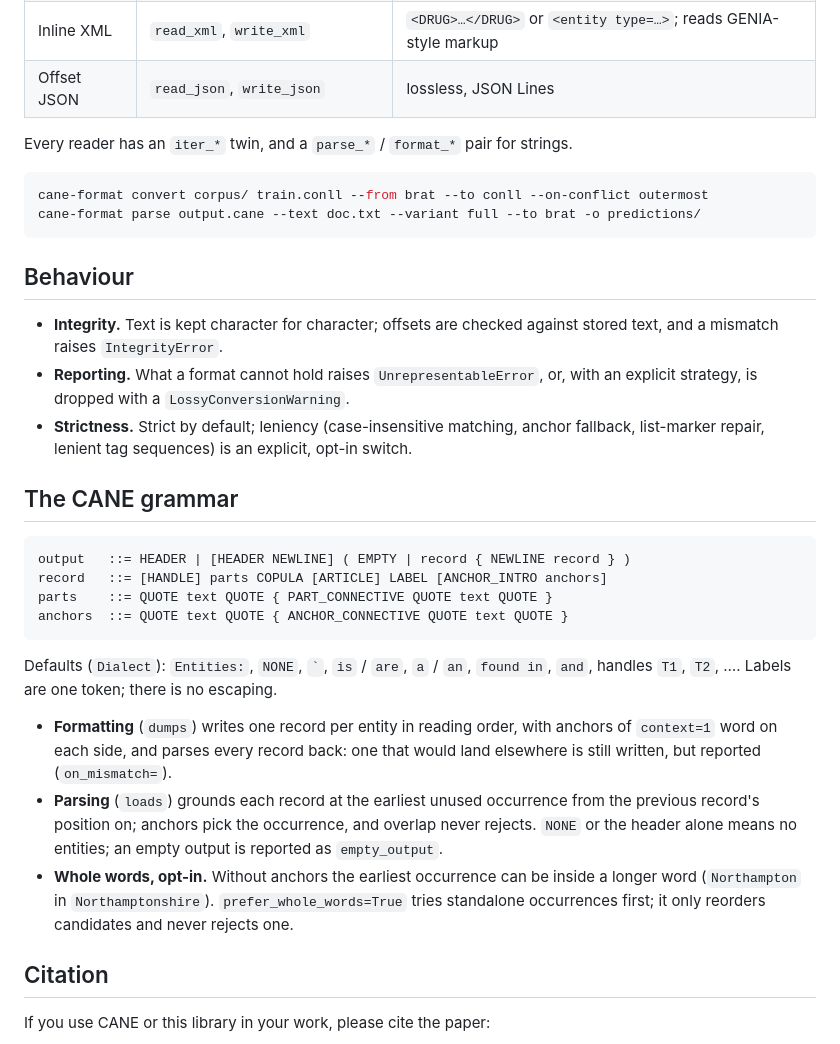
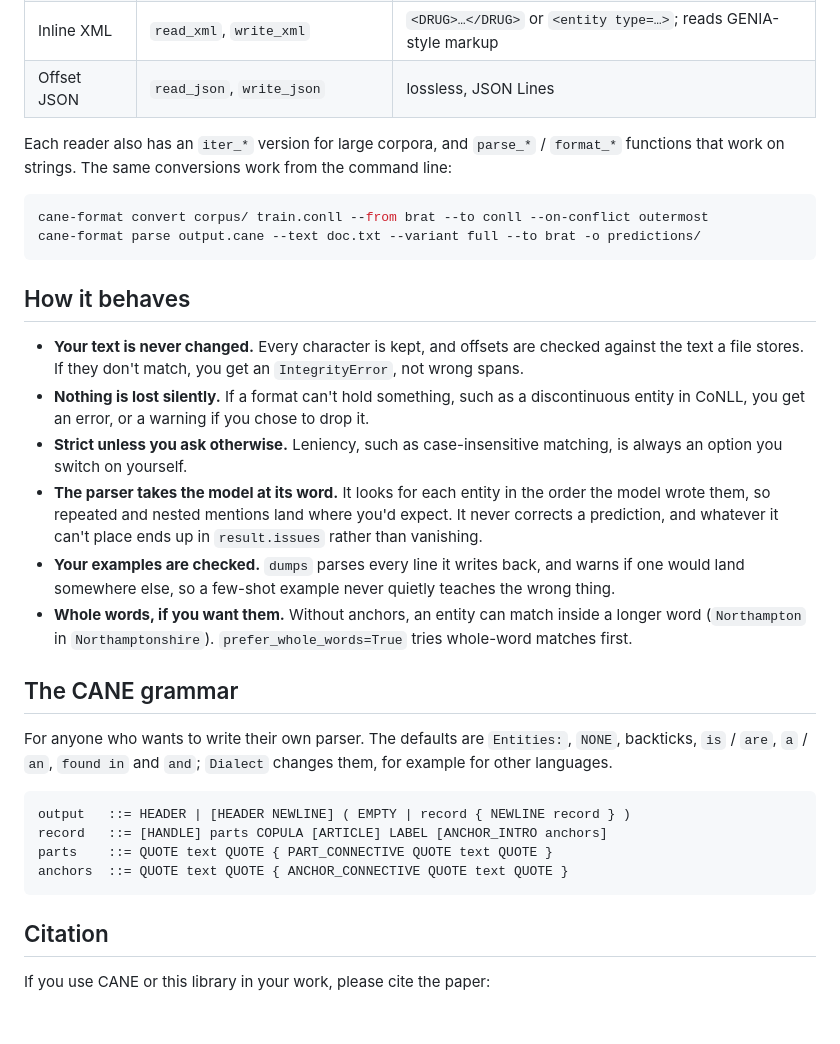
Before and after one commit to coree/cane-format, a Markdown page: README.md, the part around one of its changes. Rendered like a GitHub page; blank space fills up the shorter version.

Commit message:
README: plainer wording; behaviour as plain sentences

````diff
--- a/README.md
+++ b/README.md
@@ -67,23 +74,36 @@ Evaluate with [nervaluate-disco](https://github.com/coree/nervaluate-disco) via
 | Inline XML | `read_xml`, `write_xml` | `<DRUG>…</DRUG>` or `<entity type=…>`; reads GENIA-style markup |
 | Offset JSON | `read_json`, `write_json` | lossless, JSON Lines |
 
-Every reader has an `iter_*` twin, and a `parse_*` / `format_*` pair for strings.
+Each reader also has an `iter_*` version for large corpora, and `parse_*` / `format_*`
+functions that work on strings. The same conversions work from the command line:
 
 ```bash
 cane-format convert corpus/ train.conll --from brat --to conll --on-conflict outermost
 cane-format parse output.cane --text doc.txt --variant full --to brat -o predictions/
 ```
 
-## Behaviour
+## How it behaves
 
-- **Integrity.** Text is kept character for character; offsets are checked against stored
-  text, and a mismatch raises `IntegrityError`.
-- **Reporting.** What a format cannot hold raises `UnrepresentableError`, or, with an
-  explicit strategy, is dropped with a `LossyConversionWarning`.
-- **Strictness.** Strict by default; leniency (case-insensitive matching, anchor fallback,
-  list-marker repair, lenient tag sequences) is an explicit, opt-in switch.
+- **Your text is never changed.** Every character is kept, and offsets are checked against
+  the text a file stores. If they don't match, you get an `IntegrityError`, not wrong spans.
+- **Nothing is lost silently.** If a format can't hold something, such as a discontinuous
+  entity in CoNLL, you get an error, or a warning if you chose to drop it.
+- **Strict unless you ask otherwise.** Leniency, such as case-insensitive matching, is always
+  an option you switch on yourself.
+- **The parser takes the model at its word.** It looks for each entity in the order the model
+  wrote them, so repeated and nested mentions land where you'd expect. It never corrects a
+  prediction, and whatever it can't place ends up in `result.issues` rather than vanishing.
+- **Your examples are checked.** `dumps` parses every line it writes back, and warns if one
+  would land somewhere else, so a few-shot example never quietly teaches the wrong thing.
+- **Whole words, if you want them.** Without anchors, an entity can match inside a longer
+  word (`Northampton` in `Northamptonshire`). `prefer_whole_words=True` tries whole-word
+  matches first.
 
 ## The CANE grammar
+
+For anyone who wants to write their own parser. The defaults are `Entities:`, `NONE`,
+backticks, `is` / `are`, `a` / `an`, `found in` and `and`; `Dialect` changes them, for
+example for other languages.
 
 ```
 output   ::= HEADER | [HEADER NEWLINE] ( EMPTY | record { NEWLINE record } )
@@ -91,19 +111,6 @@ record   ::= [HANDLE] parts COPULA [ARTICLE] LABEL [ANCHOR_INTRO anchors]
 parts    ::= QUOTE text QUOTE { PART_CONNECTIVE QUOTE text QUOTE }
 anchors  ::= QUOTE text QUOTE { ANCHOR_CONNECTIVE QUOTE text QUOTE }
 ```
-
-Defaults (`Dialect`): `Entities:`, `NONE`, `` ` ``, `is` / `are`, `a` / `an`, `found in`,
-`and`, handles `T1`, `T2`, …. Labels are one token; there is no escaping.
-
-- **Formatting** (`dumps`) writes one record per entity in reading order, with anchors of
-  `context=1` word on each side, and parses every record back: one that would land elsewhere
-  is still written, but reported (`on_mismatch=`).
-- **Parsing** (`loads`) grounds each record at the earliest unused occurrence from the previous
-  record's position on; anchors pick the occurrence, and overlap never rejects. `NONE` or the
-  header alone means no entities; an empty output is reported as `empty_output`.
-- **Whole words, opt-in.** Without anchors the earliest occurrence can be inside a longer
-  word (`Northampton` in `Northamptonshire`). `prefer_whole_words=True` tries standalone
-  occurrences first; it only reorders candidates and never rejects one.
 
 ## Citation
 
````
Also changed, not shown: other parts of README.md (+19 -12 lines).
